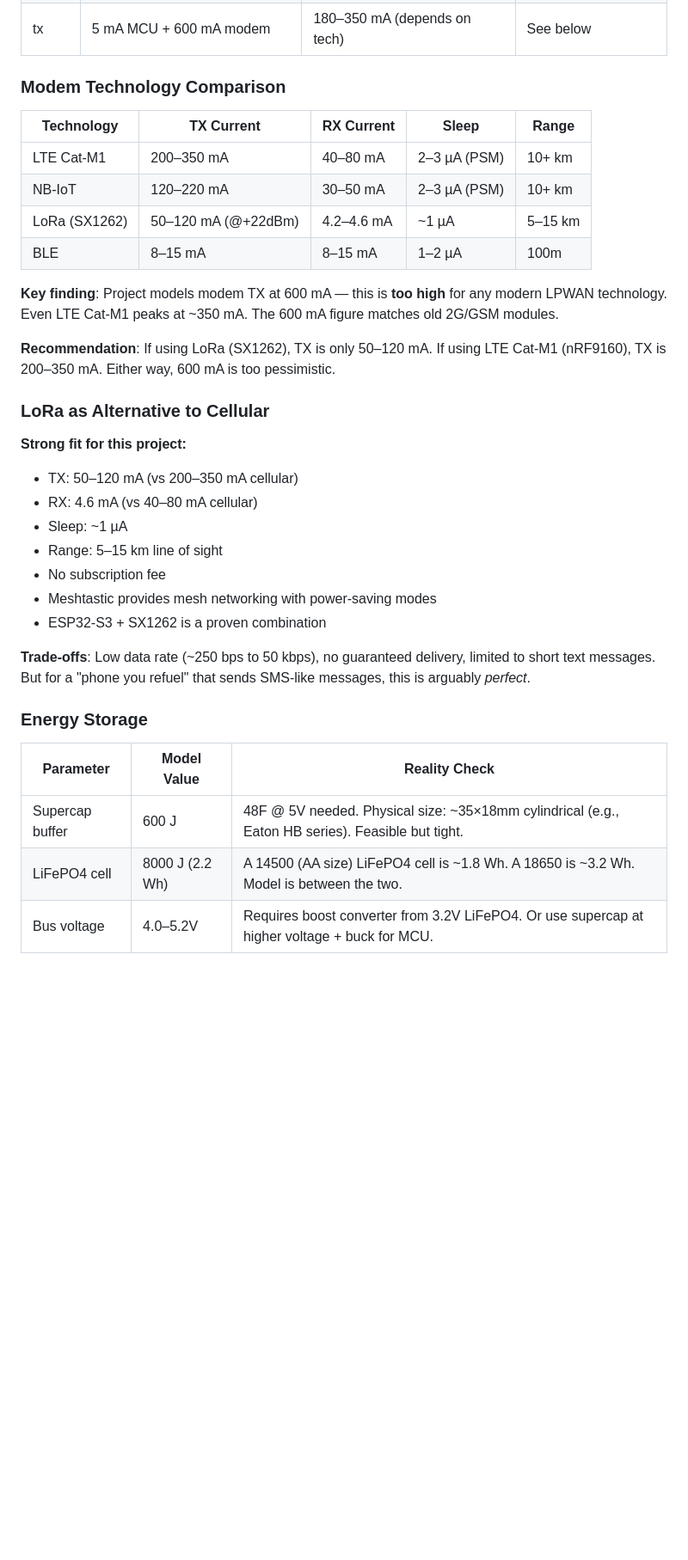
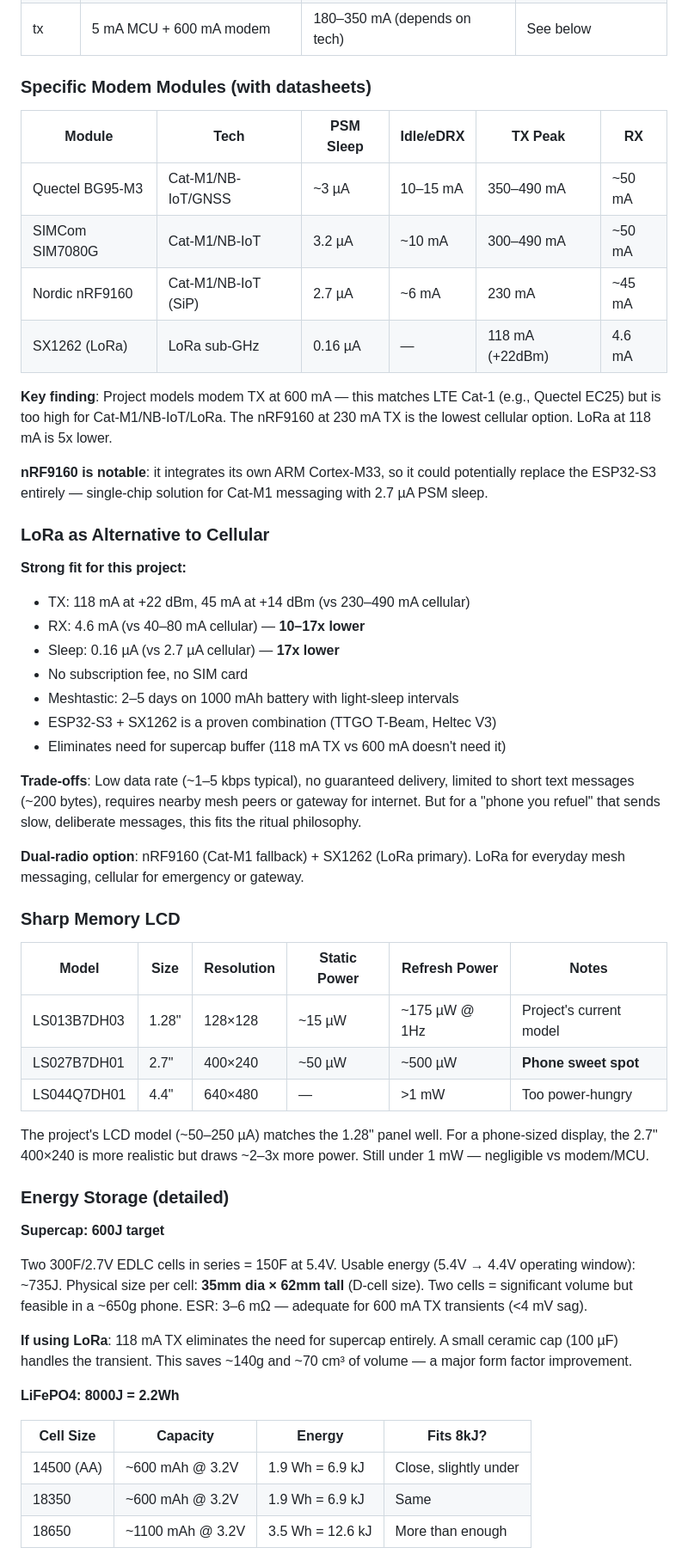
Before and after one commit to p-to-q/carburetor, a Markdown page: docs/research/parameter-validation-2026-05-20.md, the part around one of its changes. Shown at 86% size. GitHub-like rendering; blank space fills up the shorter version.

Commit message:
research: add detailed modem module specs, LCD sizing, and storage analysis
Adds nRF9160/BG95/SX1262 specific current draws, Sharp Memory LCD
model comparison (1.28" vs 2.7"), supercap physical sizing reality
check, and LoRa supercap-elimination insight.

Co-Authored-By: Claude Opus 4.6 <noreply@anthropic.com>

```diff
--- a/docs/research/parameter-validation-2026-05-20.md
+++ b/docs/research/parameter-validation-2026-05-20.md
@@ -137,42 +137,73 @@ still couldn't deliver.
 | idle | 5 mA MCU + 8 mA modem | 20–30 mA modem sleep | **Modem draws more** |
 | tx | 5 mA MCU + 600 mA modem | 180–350 mA (depends on tech) | See below |
 
-### Modem Technology Comparison
+### Specific Modem Modules (with datasheets)
 
-| Technology | TX Current | RX Current | Sleep | Range |
-|---|---|---|---|---|
-| LTE Cat-M1 | 200–350 mA | 40–80 mA | 2–3 µA (PSM) | 10+ km |
-| NB-IoT | 120–220 mA | 30–50 mA | 2–3 µA (PSM) | 10+ km |
-| LoRa (SX1262) | 50–120 mA (@+22dBm) | 4.2–4.6 mA | ~1 µA | 5–15 km |
-| BLE | 8–15 mA | 8–15 mA | 1–2 µA | 100m |
+| Module | Tech | PSM Sleep | Idle/eDRX | TX Peak | RX |
+|---|---|---|---|---|---|
+| Quectel BG95-M3 | Cat-M1/NB-IoT/GNSS | ~3 µA | 10–15 mA | 350–490 mA | ~50 mA |
+| SIMCom SIM7080G | Cat-M1/NB-IoT | 3.2 µA | ~10 mA | 300–490 mA | ~50 mA |
+| Nordic nRF9160 | Cat-M1/NB-IoT (SiP) | 2.7 µA | ~6 mA | 230 mA | ~45 mA |
+| SX1262 (LoRa) | LoRa sub-GHz | 0.16 µA | — | 118 mA (+22dBm) | 4.6 mA |
 
-**Key finding**: Project models modem TX at 600 mA — this is **too high**
-for any modern LPWAN technology. Even LTE Cat-M1 peaks at ~350 mA.
-The 600 mA figure matches old 2G/GSM modules.
+**Key finding**: Project models modem TX at 600 mA — this matches LTE Cat-1
+(e.g., Quectel EC25) but is too high for Cat-M1/NB-IoT/LoRa. The nRF9160
+at 230 mA TX is the lowest cellular option. LoRa at 118 mA is 5x lower.
 
-**Recommendation**: If using LoRa (SX1262), TX is only 50–120 mA.
-If using LTE Cat-M1 (nRF9160), TX is 200–350 mA. Either way,
-600 mA is too pessimistic.
+**nRF9160 is notable**: it integrates its own ARM Cortex-M33, so it could
+potentially replace the ESP32-S3 entirely — single-chip solution for
+Cat-M1 messaging with 2.7 µA PSM sleep.
 
 ### LoRa as Alternative to Cellular
 
 **Strong fit for this project:**
-- TX: 50–120 mA (vs 200–350 mA cellular)
-- RX: 4.6 mA (vs 40–80 mA cellular)
-- Sleep: ~1 µA
-- Range: 5–15 km line of sight
-- No subscription fee
-- Meshtastic provides mesh networking with power-saving modes
-- ESP32-S3 + SX1262 is a proven combination
+- TX: 118 mA at +22 dBm, 45 mA at +14 dBm (vs 230–490 mA cellular)
+- RX: 4.6 mA (vs 40–80 mA cellular) — **10–17x lower**
+- Sleep: 0.16 µA (vs 2.7 µA cellular) — **17x lower**
+- No subscription fee, no SIM card
+- Meshtastic: 2–5 days on 1000 mAh battery with light-sleep intervals
+- ESP32-S3 + SX1262 is a proven combination (TTGO T-Beam, Heltec V3)
+- Eliminates need for supercap buffer (118 mA TX vs 600 mA doesn't need it)
 
-**Trade-offs**: Low data rate (~250 bps to 50 kbps), no guaranteed delivery,
-limited to short text messages. But for a "phone you refuel" that sends
-SMS-like messages, this is arguably *perfect*.
+**Trade-offs**: Low data rate (~1–5 kbps typical), no guaranteed delivery,
+limited to short text messages (~200 bytes), requires nearby mesh peers
+or gateway for internet. But for a "phone you refuel" that sends
+slow, deliberate messages, this fits the ritual philosophy.
 
-### Energy Storage
+**Dual-radio option**: nRF9160 (Cat-M1 fallback) + SX1262 (LoRa primary).
+LoRa for everyday mesh messaging, cellular for emergency or gateway.
 
-| Parameter | Model Value | Reality Check |
-|---|---|---|
-| Supercap buffer | 600 J | 48F @ 5V needed. Physical size: ~35×18mm cylindrical (e.g., Eaton HB series). Feasible but tight. |
-| LiFePO4 cell | 8000 J (2.2 Wh) | A 14500 (AA size) LiFePO4 cell is ~1.8 Wh. A 18650 is ~3.2 Wh. Model is between the two. |
-| Bus voltage | 4.0–5.2V | Requires boost converter from 3.2V LiFePO4. Or use supercap at higher voltage + buck for MCU. |
+### Sharp Memory LCD
+
+| Model | Size | Resolution | Static Power | Refresh Power | Notes |
+|---|---|---|---|---|---|
+| LS013B7DH03 | 1.28" | 128×128 | ~15 µW | ~175 µW @ 1Hz | Project's current model |
+| LS027B7DH01 | 2.7" | 400×240 | ~50 µW | ~500 µW | **Phone sweet spot** |
+| LS044Q7DH01 | 4.4" | 640×480 | — | >1 mW | Too power-hungry |
+
+The project's LCD model (~50–250 µA) matches the 1.28" panel well.
+For a phone-sized display, the 2.7" 400×240 is more realistic but draws
+~2–3x more power. Still under 1 mW — negligible vs modem/MCU.
+
+### Energy Storage (detailed)
+
+**Supercap: 600J target**
+
+Two 300F/2.7V EDLC cells in series = 150F at 5.4V.
+Usable energy (5.4V → 4.4V operating window): ~735J.
+Physical size per cell: **35mm dia × 62mm tall** (D-cell size).
+Two cells = significant volume but feasible in a ~650g phone.
+ESR: 3–6 mΩ — adequate for 600 mA TX transients (<4 mV sag).
+
+**If using LoRa**: 118 mA TX eliminates the need for supercap entirely.
+A small ceramic cap (100 µF) handles the transient. This saves ~140g
+and ~70 cm³ of volume — a major form factor improvement.
+
+**LiFePO4: 8000J = 2.2Wh**
+
+| Cell Size | Capacity | Energy | Fits 8kJ? |
+|---|---|---|---|
+| 14500 (AA) | ~600 mAh @ 3.2V | 1.9 Wh = 6.9 kJ | Close, slightly under |
+| 18350 | ~600 mAh @ 3.2V | 1.9 Wh = 6.9 kJ | Same |
+| 18650 | ~1100 mAh @ 3.2V | 3.5 Wh = 12.6 kJ | More than enough |
+
```
Also changed, not shown: other parts of docs/research/parameter-validation-2026-05-20.md (+6 -0 lines).
